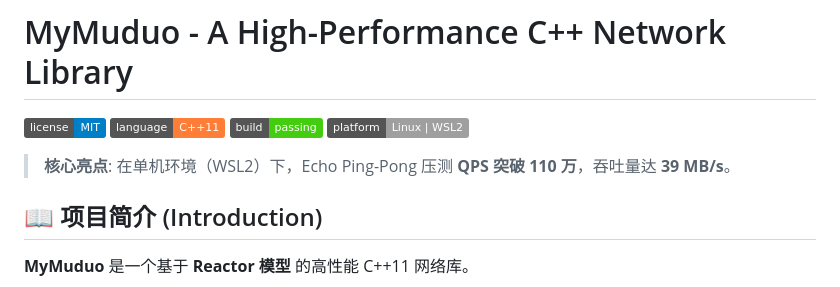
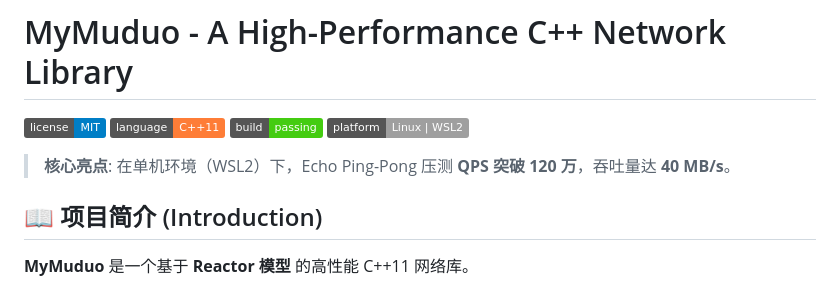
Before and after one commit to ydzzz0096/my_muduo, a Markdown page: README.md, the part around one of its changes. Drawn GitHub-style; badges without logos.

```diff
--- a/README.md
+++ b/README.md
@@ -5,7 +5,7 @@
 [![Build Status](https://img.shields.io/badge/build-passing-brightgreen.svg)]()
 [![Platform](https://img.shields.io/badge/platform-Linux%20%7C%20WSL2-lightgrey.svg)]()
 
-> **核心亮点**: 在单机环境（WSL2）下，Echo Ping-Pong 压测 **QPS 突破 110 万**，吞吐量达 **39 MB/s**。
+> **核心亮点**: 在单机环境（WSL2）下，Echo Ping-Pong 压测 **QPS 突破 120 万**，吞吐量达 **40 MB/s**。
 
 ## 📖 项目简介 (Introduction)
 
```
Also changed, not shown: other parts of README.md (+0 -2 lines).
